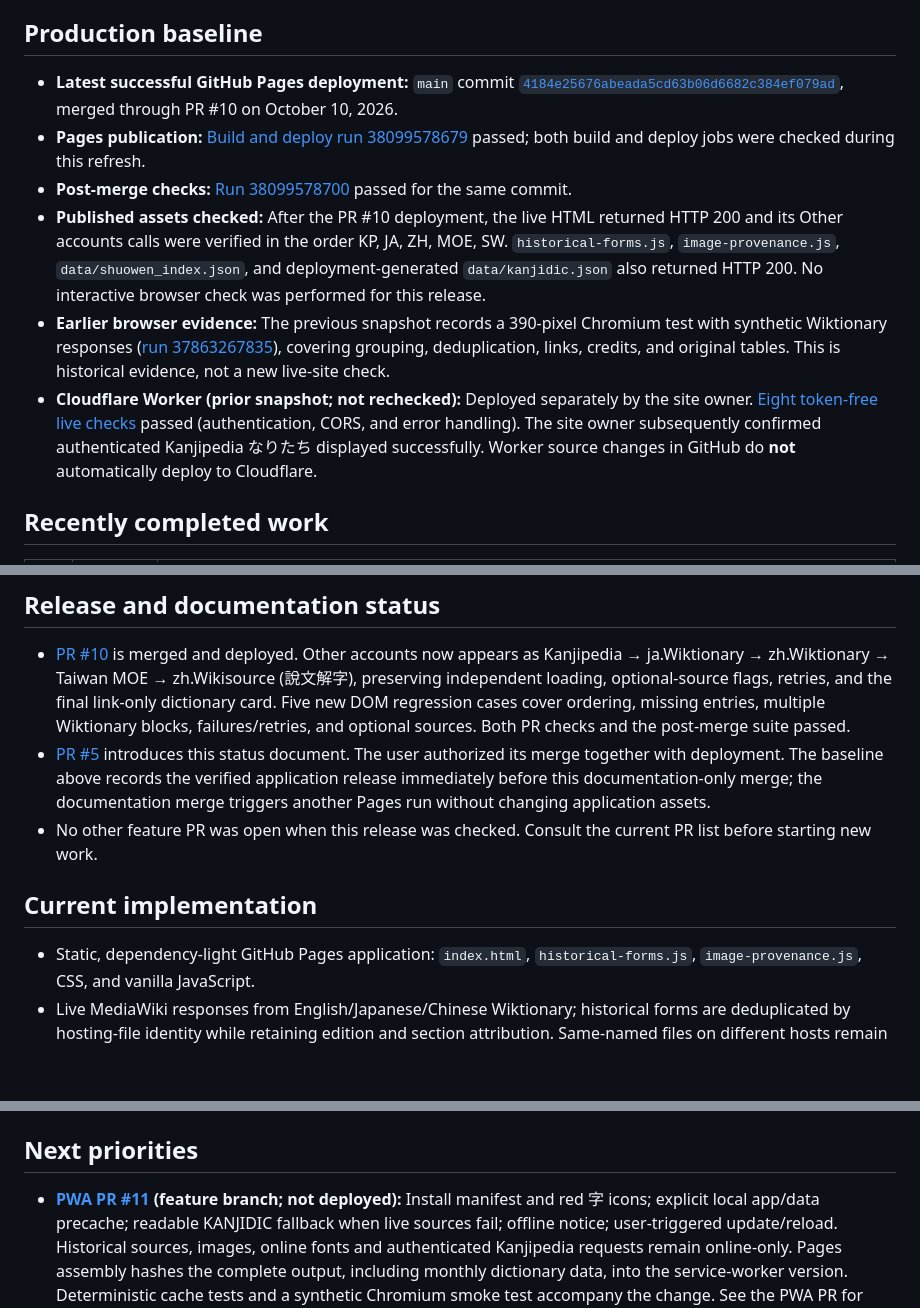
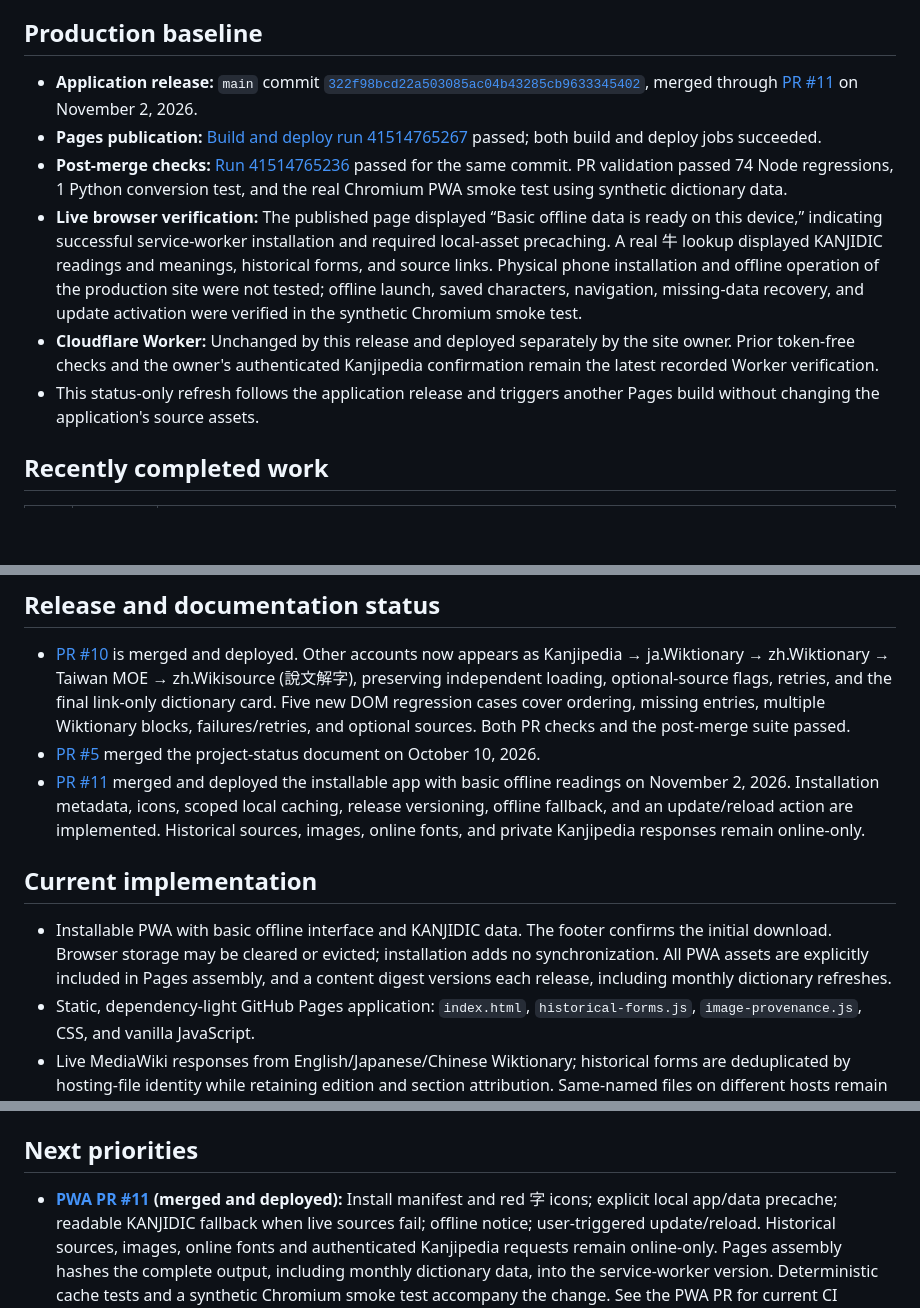
Before and after one commit to scottjb814/kanji, a Markdown page: PROJECT_STATUS.md, 3 parts joined by grey strips. GitHub-like rendering; blank space fills up the shorter version.

Commit message:
Record verified PWA deployment and browser checks

```diff
--- a/PROJECT_STATUS.md
+++ b/PROJECT_STATUS.md
@@ -9,12 +9,12 @@
 
 ## Production baseline
 
-- **Latest successful GitHub Pages deployment:** `main` commit [`4184e25676abeada5cd63b06d6682c384ef079ad`](https://github.com/scottjb814/kanji/commit/4184e25676abeada5cd63b06d6682c384ef079ad), merged through PR #10 on October 10, 2026.
-- **Pages publication:** [Build and deploy run 38099578679](https://github.com/scottjb814/kanji/actions/runs/38099578679) passed; both build and deploy jobs were checked during this refresh.
-- **Post-merge checks:** [Run 38099578700](https://github.com/scottjb814/kanji/actions/runs/38099578700) passed for the same commit.
-- **Published assets checked:** After the PR #10 deployment, the live HTML returned HTTP 200 and its Other accounts calls were verified in the order KP, JA, ZH, MOE, SW. `historical-forms.js`, `image-provenance.js`, `data/shuowen_index.json`, and deployment-generated `data/kanjidic.json` also returned HTTP 200. No interactive browser check was performed for this release.
-- **Earlier browser evidence:** The previous snapshot records a 390-pixel Chromium test with synthetic Wiktionary responses ([run 37863267835](https://github.com/scottjb814/kanji/actions/runs/37863267835)), covering grouping, deduplication, links, credits, and original tables. This is historical evidence, not a new live-site check.
-- **Cloudflare Worker (prior snapshot; not rechecked):** Deployed separately by the site owner. [Eight token-free live checks](https://github.com/scottjb814/kanji/actions/runs/37864459489) passed (authentication, CORS, and error handling). The site owner subsequently confirmed authenticated Kanjipedia なりたち displayed successfully. Worker source changes in GitHub do **not** automatically deploy to Cloudflare.
+- **Application release:** `main` commit [`322f98bcd22a503085ac04b43285cb9633345402`](https://github.com/scottjb814/kanji/commit/322f98bcd22a503085ac04b43285cb9633345402), merged through [PR #11](https://github.com/scottjb814/kanji/pull/11) on November 2, 2026.
+- **Pages publication:** [Build and deploy run 41514765267](https://github.com/scottjb814/kanji/actions/runs/41514765267) passed; both build and deploy jobs succeeded.
+- **Post-merge checks:** [Run 41514765236](https://github.com/scottjb814/kanji/actions/runs/41514765236) passed for the same commit. PR validation passed 74 Node regressions, 1 Python conversion test, and the real Chromium PWA smoke test using synthetic dictionary data.
+- **Live browser verification:** The published page displayed “Basic offline data is ready on this device,” indicating successful service-worker installation and required local-asset precaching. A real 牛 lookup displayed KANJIDIC readings and meanings, historical forms, and source links. Physical phone installation and offline operation of the production site were not tested; offline launch, saved characters, navigation, missing-data recovery, and update activation were verified in the synthetic Chromium smoke test.
+- **Cloudflare Worker:** Unchanged by this release and deployed separately by the site owner. Prior token-free checks and the owner's authenticated Kanjipedia confirmation remain the latest recorded Worker verification.
+- This status-only refresh follows the application release and triggers another Pages build without changing the application's source assets.
 
 ## Recently completed work
 
@@ -32,11 +32,12 @@
 ## Release and documentation status
 
 - [PR #10](https://github.com/scottjb814/kanji/pull/10) is merged and deployed. Other accounts now appears as Kanjipedia → ja.Wiktionary → zh.Wiktionary → Taiwan MOE → zh.Wikisource (說文解字), preserving independent loading, optional-source flags, retries, and the final link-only dictionary card. Five new DOM regression cases cover ordering, missing entries, multiple Wiktionary blocks, failures/retries, and optional sources. Both PR checks and the post-merge suite passed.
-- [PR #5](https://github.com/scottjb814/kanji/pull/5) introduces this status document. The user authorized its merge together with deployment. The baseline above records the verified application release immediately before this documentation-only merge; the documentation merge triggers another Pages run without changing application assets.
-- No other feature PR was open when this release was checked. Consult the current PR list before starting new work.
+- [PR #5](https://github.com/scottjb814/kanji/pull/5) merged the project-status document on October 10, 2026.
+- [PR #11](https://github.com/scottjb814/kanji/pull/11) merged and deployed the installable app with basic offline readings on November 2, 2026. Installation metadata, icons, scoped local caching, release versioning, offline fallback, and an update/reload action are implemented. Historical sources, images, online fonts, and private Kanjipedia responses remain online-only.
 
 ## Current implementation
 
+- Installable PWA with basic offline interface and KANJIDIC data. The footer confirms the initial download. Browser storage may be cleared or evicted; installation adds no synchronization. All PWA assets are explicitly included in Pages assembly, and a content digest versions each release, including monthly dictionary refreshes.
 - Static, dependency-light GitHub Pages application: `index.html`, `historical-forms.js`, `image-provenance.js`, CSS, and vanilla JavaScript.
 - Live MediaWiki responses from English/Japanese/Chinese Wiktionary; historical forms are deduplicated by hosting-file identity while retaining edition and section attribution. Same-named files on different hosts remain distinct. Source etymologies and original tables remain accessible.
 - Per-image details and copied attribution distinguish digital-file metadata from ancient artifact evidence. Primary galleries include linked kyūjitai sources; catalogue character labels do not establish historical identification.
@@ -47,7 +48,7 @@
 
 ## Next priorities
 
-- **[PWA PR #11](https://github.com/scottjb814/kanji/pull/11) (feature branch; not deployed):** Install manifest and red 字
+- **[PWA PR #11](https://github.com/scottjb814/kanji/pull/11) (merged and deployed):** Install manifest and red 字
   icons; explicit local app/data precache; readable KANJIDIC fallback when live
   sources fail; offline notice; user-triggered update/reload. Historical sources,
   images, online fonts and authenticated Kanjipedia requests remain online-only.
```
